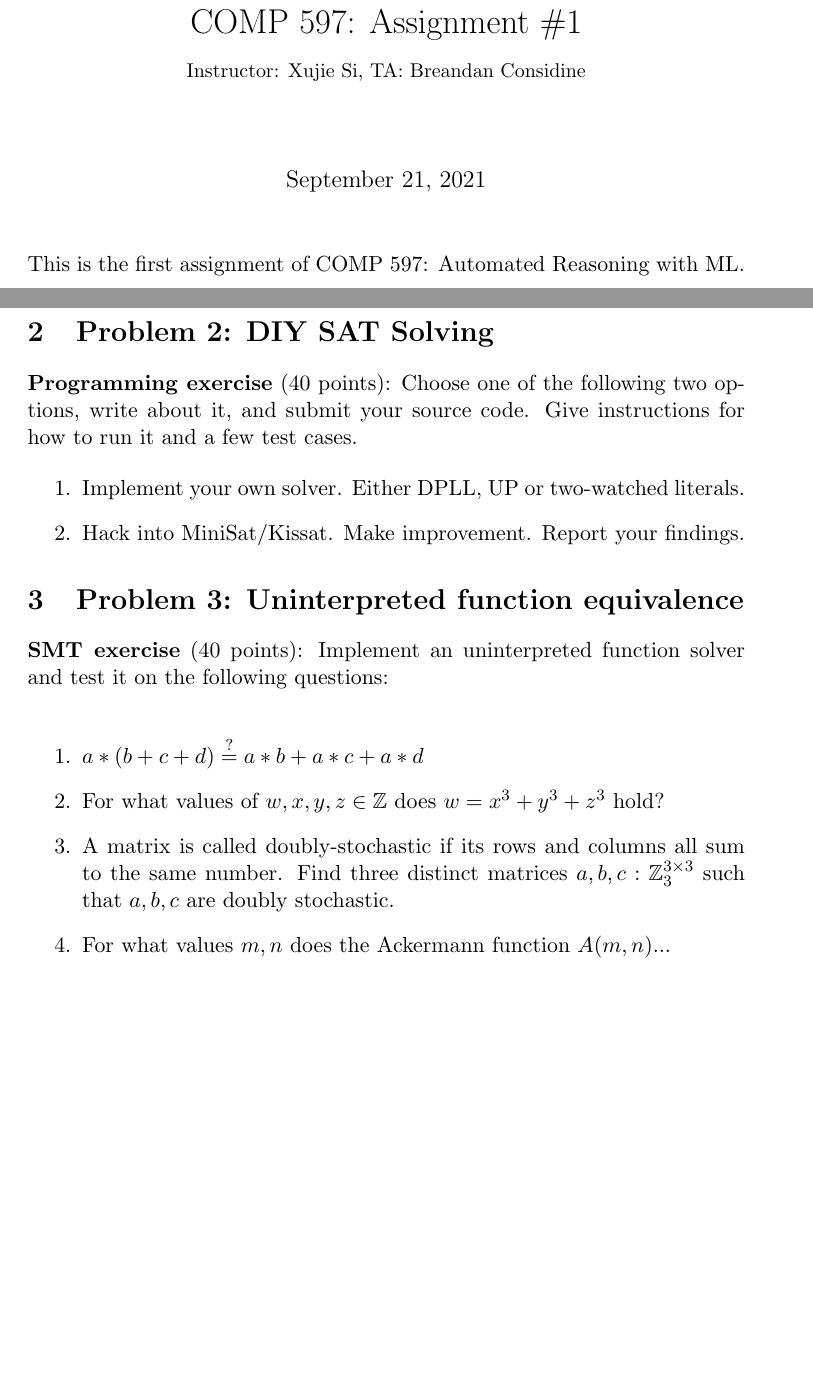
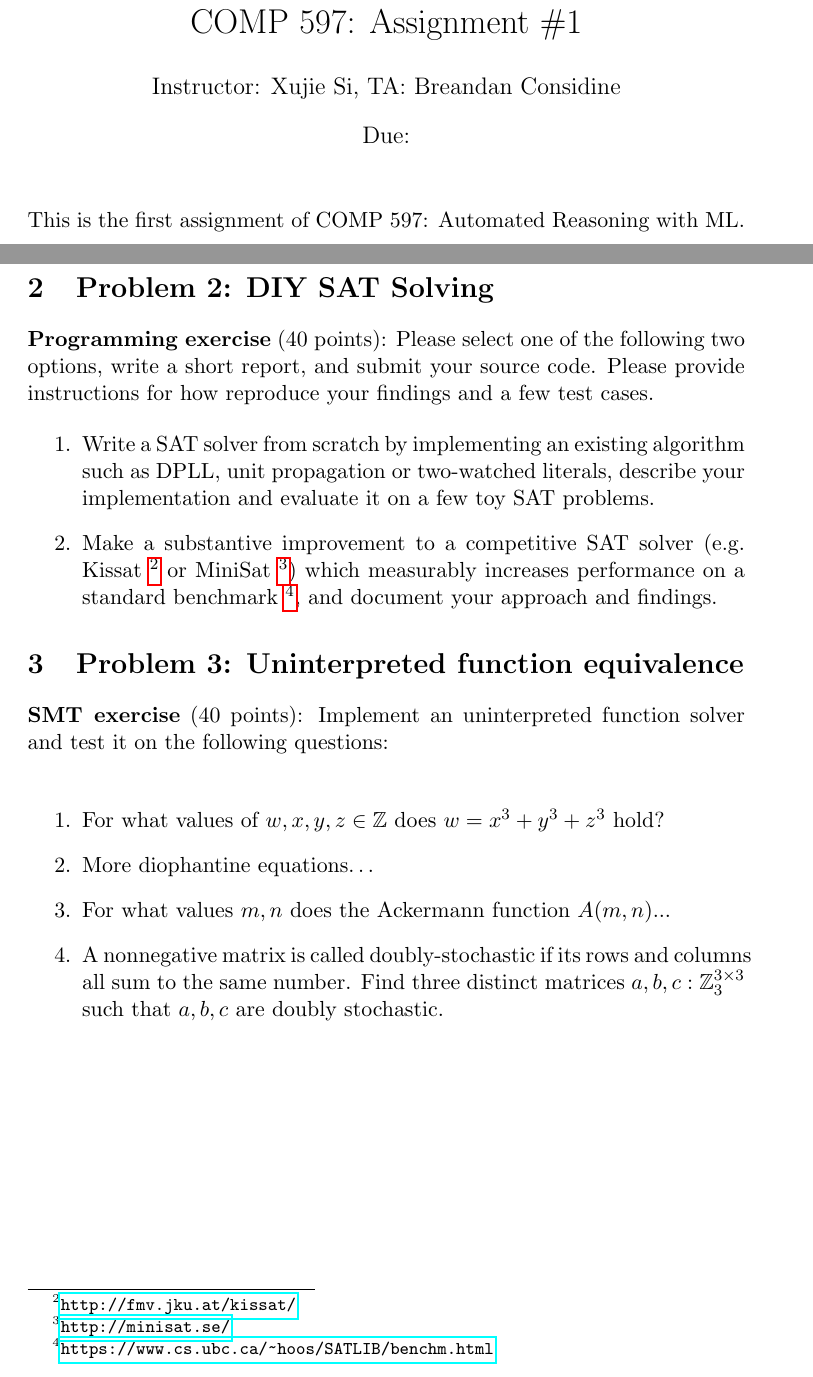
Before and after one commit to breandan/breandan, a LaTeX problem sheet (paperwork/comp597/hw1.tex): two parts of pages 1 and 2 of 2, joined at a grey line, cut so that both start at the same text, the shorter picture padded with empty space. Compiled offline with pdfLaTeX.

Commit message:
more interesting problems

```diff
--- a/paperwork/comp597/hw1.tex
+++ b/paperwork/comp597/hw1.tex
@@ -10,7 +10,11 @@
 \usepackage{amsfonts}
 
 % Document
-\title{COMP 597: Assignment \#1\\\vspace{10pt}\small{Instructor: Xujie Si, TA: Breandan Considine}}
+\author{Instructor: Xujie Si, TA: Breandan Considine}
+\date{Due: }
+\title{A comprehensive treatise on everything\vspace{-2ex}% to see the effect
+}
+\title{COMP 597: Assignment \#1}
 \begin{document}
     \maketitle
     \noindent This is the first assignment of COMP 597: Automated Reasoning with ML.
@@ -30,11 +34,11 @@
 
     \pagebreak\section{Problem 2: DIY SAT Solving}
 
-    \noindent \textbf{Programming exercise} (40 points): Choose one of the following two options, write about it, and submit your source code. Give instructions for how to run it and a few test cases.
+    \noindent \textbf{Programming exercise} (40 points): Please select one of the following two options, write a short report, and submit your source code. Please provide instructions for how reproduce your findings and a few test cases.
 
     \begin{enumerate}
-    \item Implement your own solver. Either DPLL, UP or two-watched literals.
-    \item Hack into MiniSat/Kissat. Make improvement. Report your findings.
+    \item Write a SAT solver from scratch by implementing an existing algorithm such as DPLL, unit propagation or two-watched literals, describe your implementation and evaluate it on a few toy SAT problems.
+    \item Make a substantive improvement to a competitive SAT solver (e.g. Kissat~\footnote{\url{http://fmv.jku.at/kissat/}} or MiniSat~\footnote{\url{http://minisat.se/}}) which measurably increases performance on a standard benchmark~\footnote{\url{https://www.cs.ubc.ca/~hoos/SATLIB/benchm.html}}, and document your approach and findings.
     \end{enumerate}
 
     % https://courses.cs.washington.edu/courses/cse599a2/15wi/
@@ -43,10 +47,10 @@
     \noindent \textbf{SMT exercise} (40 points): Implement an uninterpreted function solver and test it on the following questions:\\
 
     \begin{enumerate}
-    \item $a * (b + c + d) \overset{?}{=} a * b + a * c + a * d$
     \item For what values of $w, x, y, z \in \mathbb{Z}$ does $w = x^3+y^3+z^3$ hold?
-    \item A matrix is called doubly-stochastic if its rows and columns all sum to the same number. Find three distinct matrices $a, b, c: \mathbb{Z}_3^{3\times 3}$ such that $a, b, c$ are doubly stochastic.
-        \item For what values $m, n$ does the Ackermann function $A(m, n)$...
+    \item More diophantine equations\ldots
+    \item For what values $m, n$ does the Ackermann function $A(m, n)$...
+    \item A nonnegative matrix is called doubly-stochastic if its rows and columns all sum to the same number. Find three distinct matrices $a, b, c: \mathbb{Z}_3^{3\times 3}$ such that $a, b, c$ are doubly stochastic.
     \end{enumerate}
 
 \end{document}
```
Also changed, not shown: paperwork/comp597/hw1.pdf.
